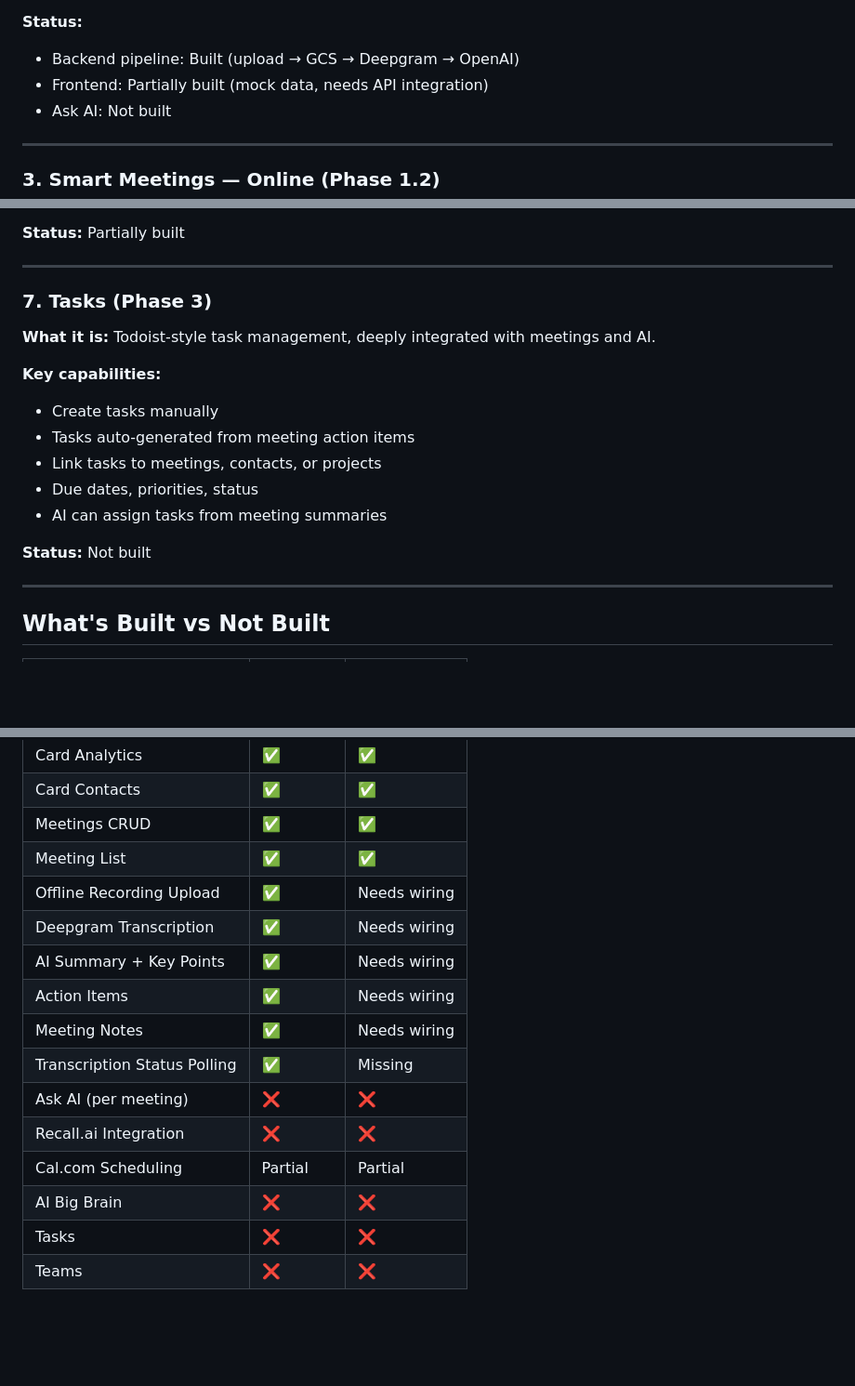
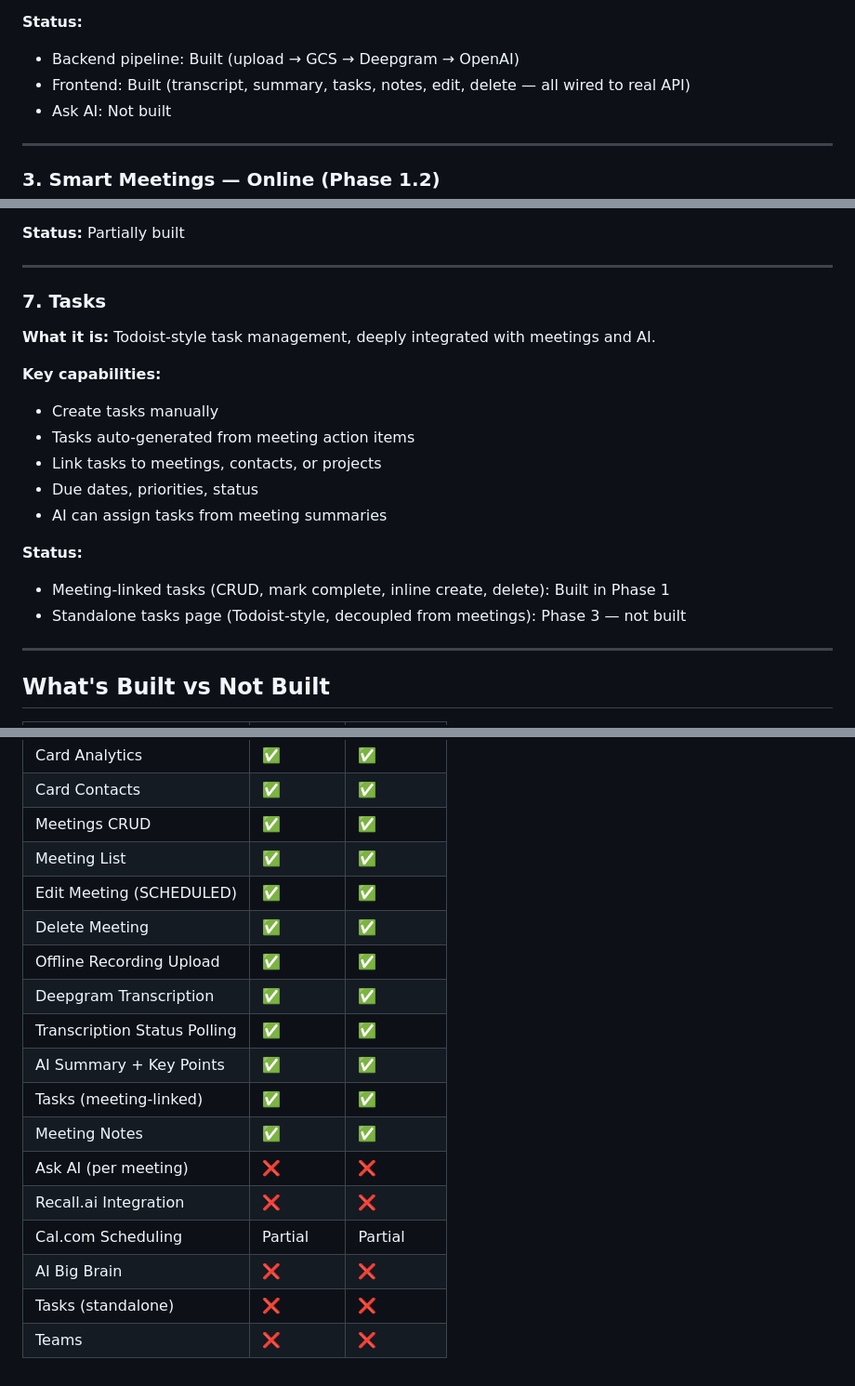
Before and after one commit to crelyzor/crelyzor-workspace, a Markdown page: docs/product.md, 3 parts joined by grey strips. Shown at 93% size. GitHub-like rendering; blank space fills up the shorter version.

```diff
--- a/docs/product.md
+++ b/docs/product.md
@@ -71,7 +71,7 @@ A workspace shared between multiple users.
 
 **Status:**
 - Backend pipeline: Built (upload → GCS → Deepgram → OpenAI)
-- Frontend: Partially built (mock data, needs API integration)
+- Frontend: Built (transcript, summary, tasks, notes, edit, delete — all wired to real API)
 - Ask AI: Not built
 
 ---
@@ -152,7 +152,7 @@ A workspace shared between multiple users.
 
 ---
 
-### 7. Tasks (Phase 3)
+### 7. Tasks
 
 **What it is:** Todoist-style task management, deeply integrated with meetings and AI.
 
@@ -163,7 +163,9 @@ A workspace shared between multiple users.
 - Due dates, priorities, status
 - AI can assign tasks from meeting summaries
 
-**Status:** Not built
+**Status:**
+- Meeting-linked tasks (CRUD, mark complete, inline create, delete): Built in Phase 1
+- Standalone tasks page (Todoist-style, decoupled from meetings): Phase 3 — not built
 
 ---
 
@@ -177,15 +179,17 @@ A workspace shared between multiple users.
 | Card Contacts | ✅ | ✅ |
 | Meetings CRUD | ✅ | ✅ |
 | Meeting List | ✅ | ✅ |
-| Offline Recording Upload | ✅ | Needs wiring |
-| Deepgram Transcription | ✅ | Needs wiring |
-| AI Summary + Key Points | ✅ | Needs wiring |
-| Action Items | ✅ | Needs wiring |
-| Meeting Notes | ✅ | Needs wiring |
-| Transcription Status Polling | ✅ | Missing |
+| Edit Meeting (SCHEDULED) | ✅ | ✅ |
+| Delete Meeting | ✅ | ✅ |
+| Offline Recording Upload | ✅ | ✅ |
+| Deepgram Transcription | ✅ | ✅ |
+| Transcription Status Polling | ✅ | ✅ |
+| AI Summary + Key Points | ✅ | ✅ |
+| Tasks (meeting-linked) | ✅ | ✅ |
+| Meeting Notes | ✅ | ✅ |
 | Ask AI (per meeting) | ❌ | ❌ |
 | Recall.ai Integration | ❌ | ❌ |
 | Cal.com Scheduling | Partial | Partial |
 | AI Big Brain | ❌ | ❌ |
-| Tasks | ❌ | ❌ |
+| Tasks (standalone) | ❌ | ❌ |
 | Teams | ❌ | ❌ |
```
Also changed, not shown: other parts of docs/product.md (+1 -1 lines), docs/roadmap.md (+14 -10 lines).
